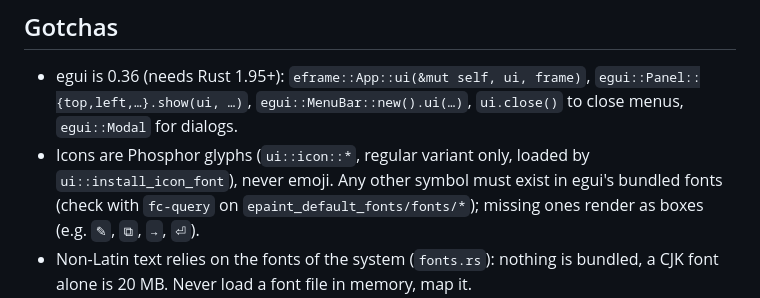
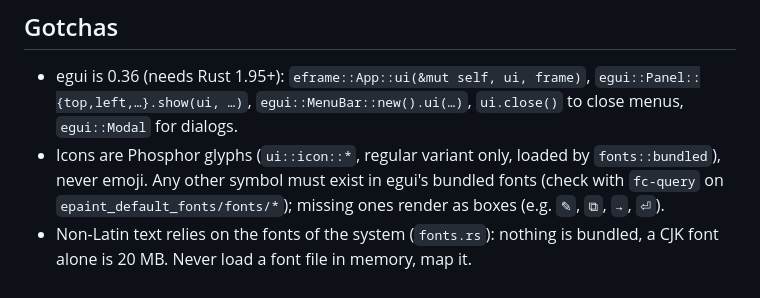
Before and after one commit to Tatayoyoh/rustyrobo, a Markdown page: AGENT.md, the part around the change. Rendered like a GitHub page.

Commit message:
docs: fix icon font loader in AGENT.md
Co-Authored-By: Claude Opus 5.5 <noreply@anthropic.com>

```diff
--- a/AGENT.md
+++ b/AGENT.md
@@ -78,7 +78,7 @@ Key design rules:
 - egui is 0.36 (needs Rust 1.95+): `eframe::App::ui(&mut self, ui, frame)`, `egui::Panel::{top,left,…}.show(ui, …)`,
   `egui::MenuBar::new().ui(…)`, `ui.close()` to close menus, `egui::Modal` for dialogs.
 - Icons are Phosphor glyphs (`ui::icon::*`, regular variant only, loaded by
-  `ui::install_icon_font`), never emoji. Any other symbol must exist in egui's bundled fonts
+  `fonts::bundled`), never emoji. Any other symbol must exist in egui's bundled fonts
   (check with `fc-query` on `epaint_default_fonts/fonts/*`); missing ones render as boxes
   (e.g. `✎`, `⧉`, `→`, `⏎`).
 - Non-Latin text relies on the fonts of the system (`fonts.rs`): nothing is bundled, a CJK font alone
```
